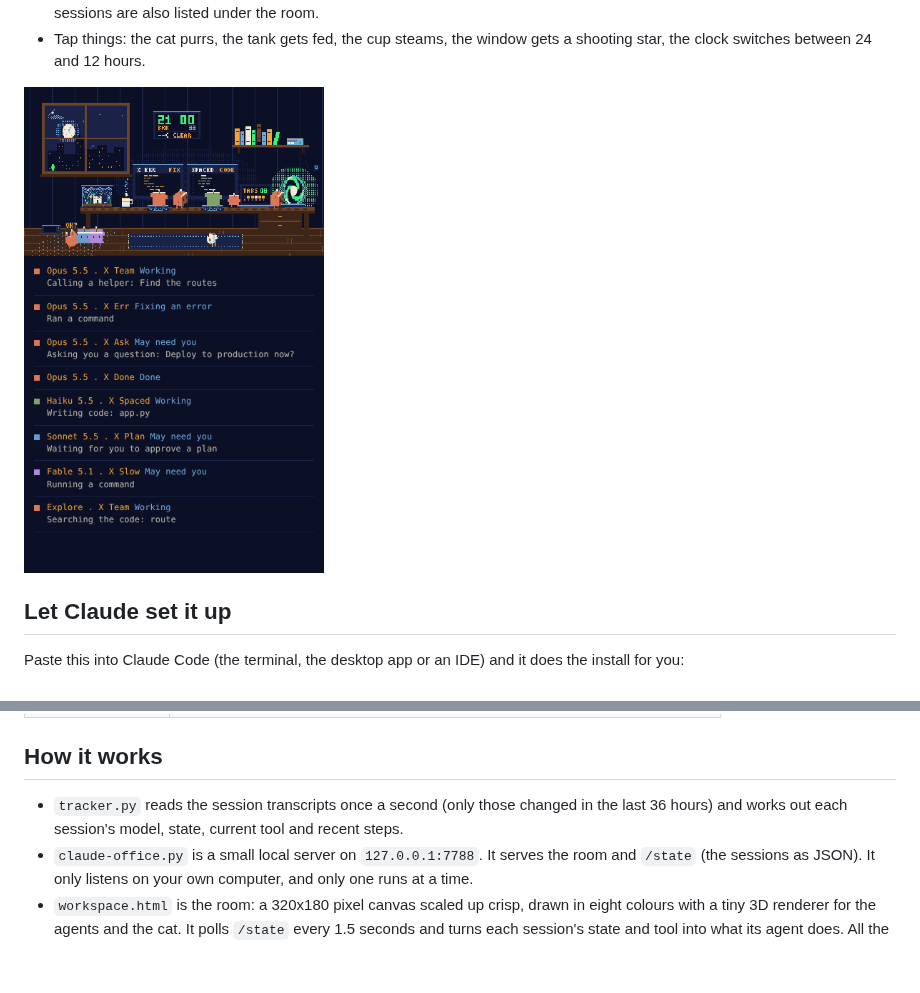
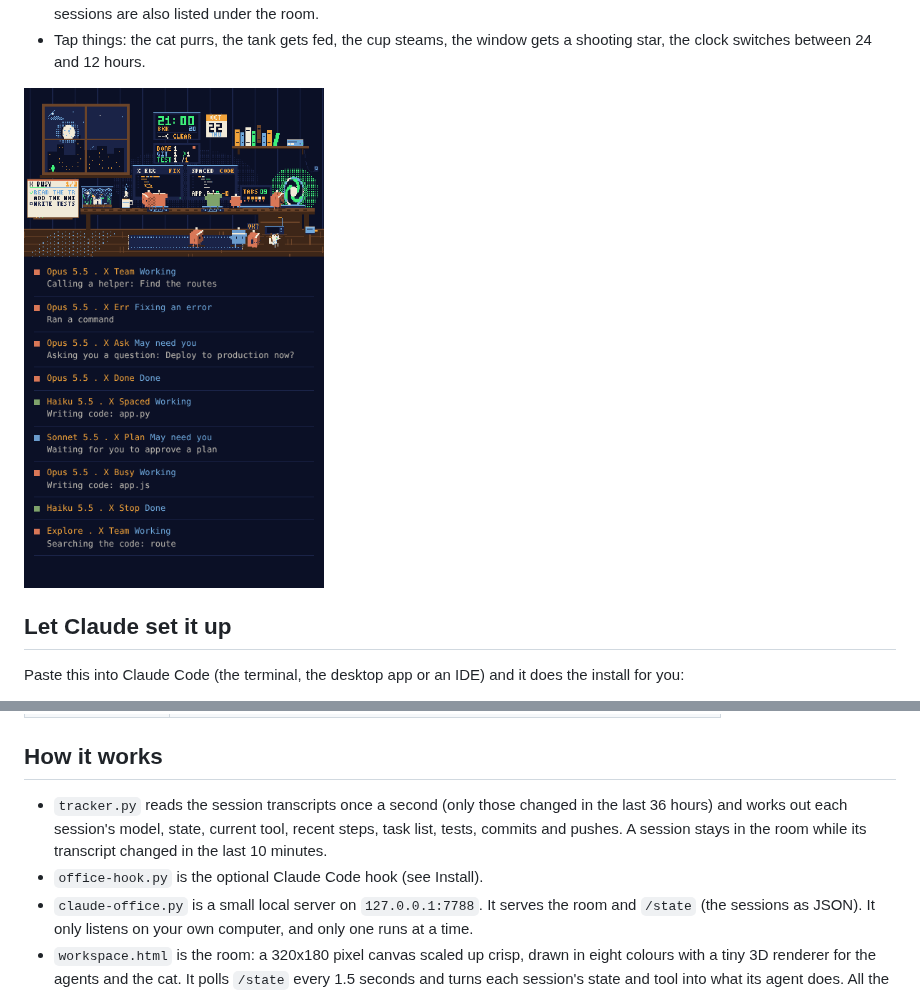
Before and after one commit to devtint/CLAUDE-OFFICE, a Markdown page: README.md, 2 parts joined by grey strips. GitHub-like rendering; pictures changed too: docs/office.png; blank space fills up the shorter version.

```diff
--- a/README.md
+++ b/README.md
@@ -124,7 +145,9 @@ Add these to the address to try things out:
 ## How it works
 
 - `tracker.py` reads the session transcripts once a second (only those changed in the last 36 hours)
-  and works out each session's model, state, current tool and recent steps.
+  and works out each session's model, state, current tool, recent steps, task list, tests, commits and
+  pushes. A session stays in the room while its transcript changed in the last 10 minutes.
+- `office-hook.py` is the optional Claude Code hook (see Install).
 - `claude-office.py` is a small local server on `127.0.0.1:7788`. It serves the room and `/state`
   (the sessions as JSON). It only listens on your own computer, and only one runs at a time.
 - `workspace.html` is the room: a 320x180 pixel canvas scaled up crisp, drawn in eight colours with
```
Also changed, not shown: other parts of README.md (+25 -4 lines), SKILL.md (+2 -0 lines), docs/office-wide.png, 5 other files.
